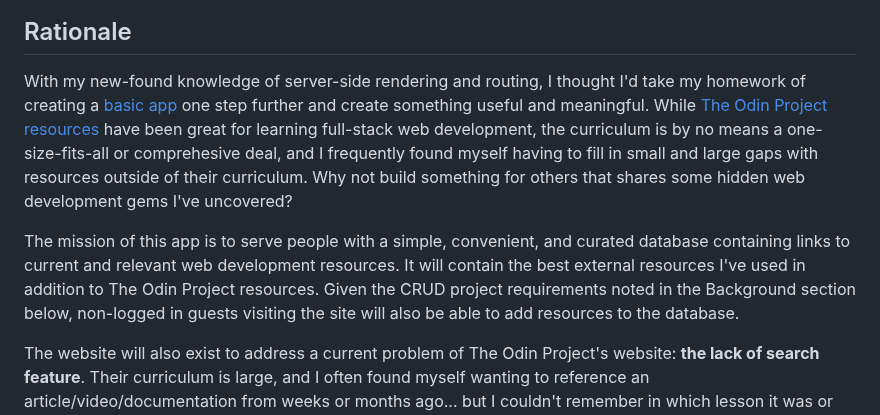
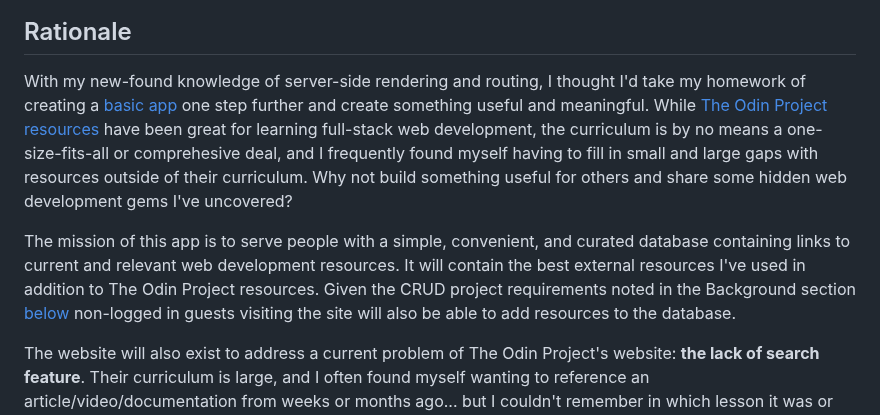
Before and after one commit to mrzamin/top-search, a Markdown page: engineering.md, the part around the change. Drawn GitHub-style.

```diff
--- a/engineering.md
+++ b/engineering.md
@@ -6,9 +6,9 @@ CurateWeb Database is a simple, mobile-ready, Node.js- and MongoDB- powered web
 
 
 ## Rationale
-With my new-found knowledge of server-side rendering and routing, I thought I'd take my homework of creating a [basic app](https://www.theodinproject.com/lessons/nodejs-members-only) one step further and create something useful and meaningful. While [The Odin Project resources](https://www.theodinproject.com/) have been great for learning full-stack web development, the curriculum is by no means a one-size-fits-all or comprehesive deal, and I frequently found myself having to fill in small and large gaps with resources outside of their curriculum. Why not build something for others that shares some hidden web development gems I've uncovered?
+With my new-found knowledge of server-side rendering and routing, I thought I'd take my homework of creating a [basic app](https://www.theodinproject.com/lessons/nodejs-members-only) one step further and create something useful and meaningful. While [The Odin Project resources](https://www.theodinproject.com/) have been great for learning full-stack web development, the curriculum is by no means a one-size-fits-all or comprehesive deal, and I frequently found myself having to fill in small and large gaps with resources outside of their curriculum. Why not build something useful for others and share some hidden web development gems I've uncovered?
 
-The mission of this app is to serve people with a simple, convenient, and curated database containing links to current and relevant web development resources. It will contain the best external resources I've used in addition to The Odin Project resources. Given the CRUD project requirements noted in the Background section below, non-logged in guests visiting the site will also be able to add resources to the database.
+The mission of this app is to serve people with a simple, convenient, and curated database containing links to current and relevant web development resources. It will contain the best external resources I've used in addition to The Odin Project resources. Given the CRUD project requirements noted in the Background section [below](#Background) non-logged in guests visiting the site will also be able to add resources to the database.
 
 The website will also exist to address a current problem of The Odin Project's website: **the lack of search feature**. Their curriculum is large, and I often found myself wanting to reference an article/video/documentation from weeks or months ago... but I couldn't remember in which lesson it was or even the name it had. A quick Google search using key words was often faster than trying to go through the long Odin lessons to find it. Hence, I plan to implement text search into this app. The full list of planned features is below.
 
```
